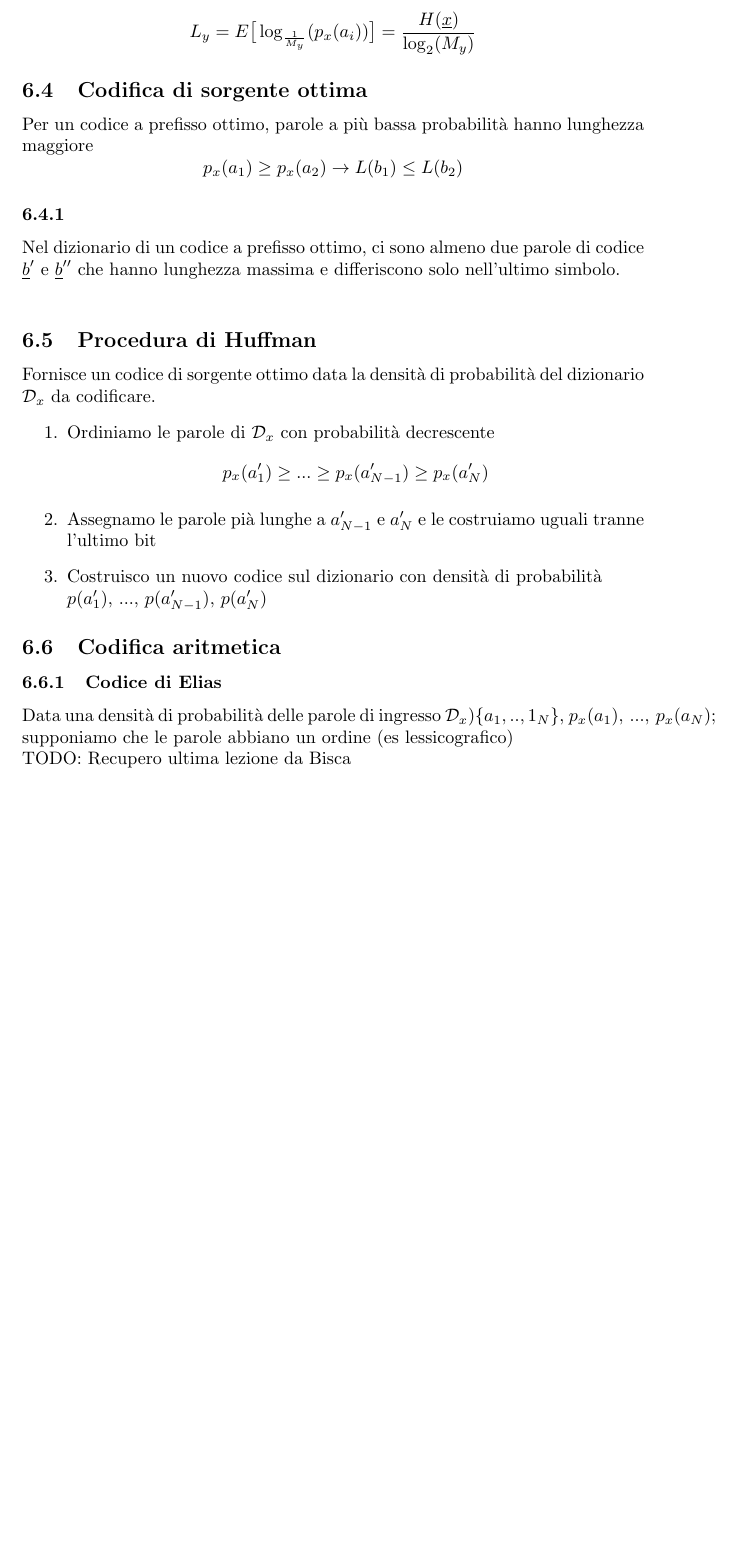
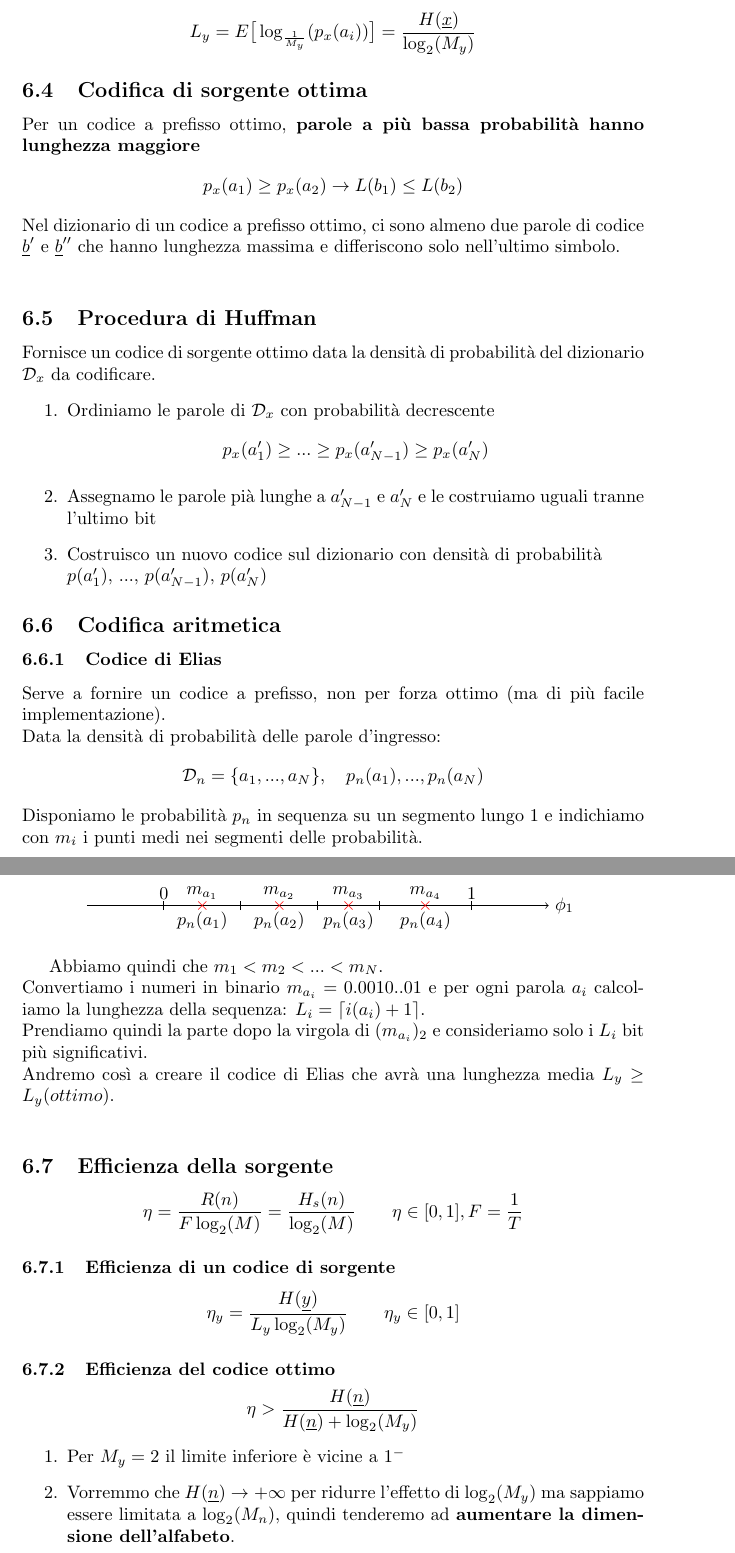
Before and after one commit to Zanzibarr/Appunti-3-Anno, a LaTeX document (Fondamenti di Telecomunicazioni/appunti.tex): part of page 36 of 36 before the commit and two parts of pages 37 and 38 of 38 after it, the two joined at a grey line, cut so that both start at the same text, the shorter picture padded with empty space. Compiled offline with pdfLaTeX.

Commit message:
2023/01/09

```diff
--- a/Fondamenti di Telecomunicazioni/appunti.tex
+++ b/Fondamenti di Telecomunicazioni/appunti.tex
@@ -1138,8 +1166,7 @@ Il codice di Shannon-Fano è ottimo (raggiunge la lunghezza media minima tra tut
 $$L_y=E\big[\log_{\frac{1}{M_y}}(p_x(a_i))\big]=\frac{H(\underline{x})}{\log_2(M_y)}$$
 
 \subsection{Codifica di sorgente ottima}
-Per un codice a prefisso ottimo, parole a più bassa probabilità hanno lunghezza maggiore $$p_x(a_1)\geq p_x(a_2)\rightarrow L(b_1)\leq L(b_2)$$
-\subsubsection{}
+Per un codice a prefisso ottimo, \textbf{parole a più bassa probabilità hanno lunghezza maggiore} $$p_x(a_1)\geq p_x(a_2)\rightarrow L(b_1)\leq L(b_2)$$
 Nel dizionario di un codice a prefisso ottimo, ci sono almeno due parole di codice $\underline{b}'$ e $\underline{b}''$ che hanno lunghezza massima e differiscono solo nell'ultimo simbolo.\\
 
 \subsection{Procedura di Huffman}
@@ -1153,7 +1180,59 @@ Fornisce un codice di sorgente ottimo data la densità di probabilità del dizio
 \subsection{Codifica aritmetica}
 
 \subsubsection{Codice di Elias}
-Data una densità di probabilità delle parole di ingresso $\mathcal{D}_x)\{a_1,..,1_N\}$, $p_x(a_1),\,...,\,p_x(a_N)$; supponiamo che le parole abbiano un ordine (es lessicografico)\\
-TODO: Recupero ultima lezione da Bisca
+Serve a fornire un codice a prefisso, non per forza ottimo (ma di più facile implementazione).\\
+Data la densità di probabilità delle parole d'ingresso: $$\mathcal{D}_n=\{a_1,...,a_N\},\quad p_n(a_1),...,p_n(a_N)$$
+Disponiamo le probabilità $p_n$ in sequenza su un segmento lungo $1$ e indichiamo con $m_i$ i punti medi nei segmenti delle probabilità.\\
+\begin{center}
+	\begin{tikzpicture}[scale = 3]
+		\draw[->] (-1,0) -- (2,0) node[right]{$\phi_1$};
+
+		\draw[color=black] (-0.5,-0.03) -- (-0.5,0.03);
+		\node[above] at (-0.5,0) {$0$};
+
+		\draw[color=black] (1.5,-0.03) -- (1.5,0.03);
+		\node[above] at (1.5,0) {$1$};
+
+		\draw[color=black] (0,-0.03) -- (0,0.03);
+		\node[below] at (-0.25,0) {$p_n(a_1)$};
+
+		\draw[color=black] (0.5,-0.03) -- (0.5,0.03);
+		\node[below] at (0.25,0) {$p_n(a_2)$};
+
+		\draw[color=black] (0.9,-0.03) -- (0.9,0.03);
+		\node[below] at (0.7,0) {$p_n(a_3)$};
+
+		\node[below] at (1.2,0) {$p_n(a_4)$};
+
+
+		\node[red] at (-0.25,0) {$\times$};
+		\node[above] at (-0.25,0) {$m_{a_1}$};
+		\node[red] at (0.25,0) {$\times$};
+		\node[above] at (0.25,0) {$m_{a_2}$};
+		\node[red] at (0.7,0) {$\times$};
+		\node[above] at (0.7,0) {$m_{a_3}$};
+		\node[red] at (1.2,0) {$\times$};
+		\node[above] at (1.2,0) {$m_{a_4}$};
+
+	\end{tikzpicture}
+\end{center}
+
+Abbiamo quindi che $m_1<m_2<...<m_N$.\\
+Convertiamo i numeri in binario $m_{a_i}=0.0010..01$ e per ogni parola $a_i$ calcoliamo la lunghezza della sequenza: $L_i=\lceil i(a_i)+1\rceil$.\\
+Prendiamo quindi la parte dopo la virgola di $(m_{a_i})_{2}$ e consideriamo solo i $L_i$ bit più significativi.\\
+Andremo così a creare il codice di Elias che avrà una lunghezza media $L_y\geq L_y(ottimo)$.\\
+
+\subsection{Efficienza della sorgente}
+$$\eta=\frac{R(n)}{F\log_2(M)}=\frac{H_s(n)}{\log_2(M)}\qquad \eta\in[0,1],F=\frac{1}{T}$$
+
+\subsubsection{Efficienza di un codice di sorgente}
+$$\eta_y=\frac{H(\underline{y})}{L_y\log_2(M_y)}\qquad\eta_y\in[0,1]$$
+
+\subsubsection{Efficienza del codice ottimo}
+$$\eta>\frac{H(\underline{n})}{H(\underline{n})+\log_2(M_y)}$$
+\begin{enumerate}
+	\item Per $M_y=2$ il limite inferiore è vicine a $1^-$
+	\item Vorremmo che $H(\underline{n})\rightarrow+\infty$ per ridurre l'effetto di $\log_2(M_y)$ ma sappiamo essere limitata a $\log_2(M_n)$, quindi tenderemo ad \textbf{aumentare la dimensione dell'alfabeto}.
+\end{enumerate}
 
 \end{document}
```
Also changed, not shown: Fondamenti di Telecomunicazioni/appunti.pdf, Fondamenti di Telecomunicazioni/appunti.tex (30 more changed lines), 5 other files.
